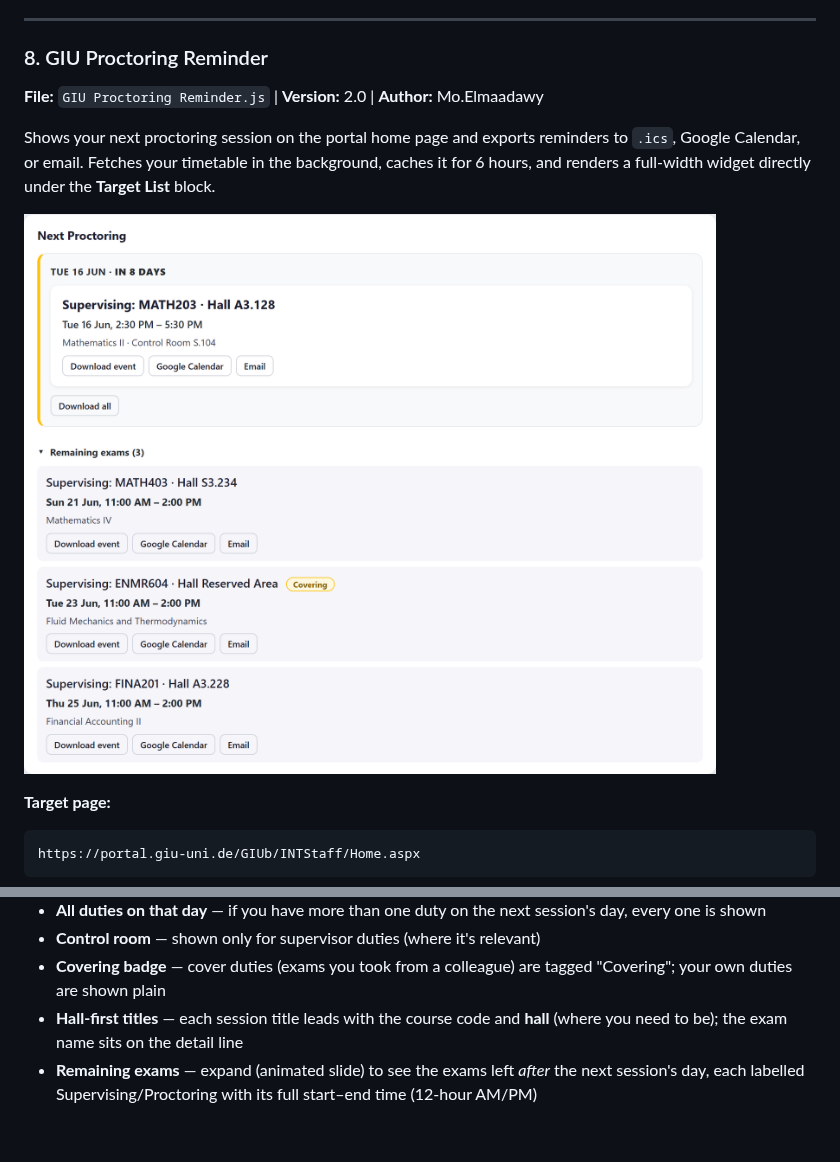
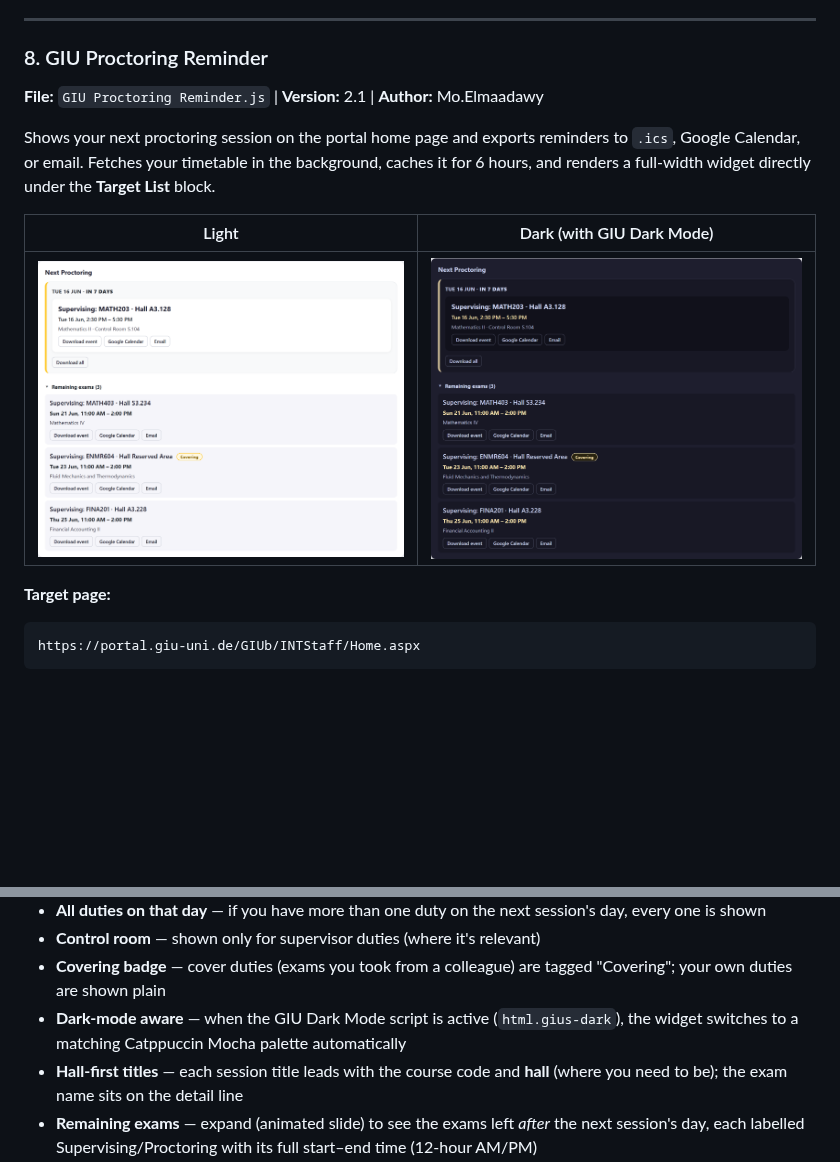
Before and after one commit to Mohamed-Elmaadawy/GIU-SuperScript, a Markdown page: README.md, 2 parts joined by grey strips. GitHub-like rendering; pictures changed too: screenshots/proctoring-reminder-dark.png (added), screenshots/proctoring-reminder.png; blank space fills up the shorter version.

Commit message:
feat(proctoring-reminder): dark-mode support via html.gius-dark (Catppuccin Mocha)

````diff
--- a/README.md
+++ b/README.md
@@ -314,11 +314,13 @@ https://portal.giu-uni.de/GIUb/INTStaff/ClassAttendance_ManageStudentAttendances
 
 ### 8. GIU Proctoring Reminder
 
-**File:** `GIU Proctoring Reminder.js` | **Version:** 2.0 | **Author:** Mo.Elmaadawy
+**File:** `GIU Proctoring Reminder.js` | **Version:** 2.1 | **Author:** Mo.Elmaadawy
 
 Shows your next proctoring session on the portal home page and exports reminders to `.ics`, Google Calendar, or email. Fetches your timetable in the background, caches it for 6 hours, and renders a full-width widget directly under the **Target List** block.
 
-![GIU Proctoring Reminder](screenshots/proctoring-reminder.png)
+| Light | Dark (with GIU Dark Mode) |
+|---|---|
+| ![Proctoring Reminder light](screenshots/proctoring-reminder.png) | ![Proctoring Reminder dark](screenshots/proctoring-reminder-dark.png) |
 
 **Target page:**
 ```
@@ -331,6 +333,7 @@ https://portal.giu-uni.de/GIUb/INTStaff/Home.aspx
 - **All duties on that day** — if you have more than one duty on the next session's day, every one is shown
 - **Control room** — shown only for supervisor duties (where it's relevant)
 - **Covering badge** — cover duties (exams you took from a colleague) are tagged "Covering"; your own duties are shown plain
+- **Dark-mode aware** — when the GIU Dark Mode script is active (`html.gius-dark`), the widget switches to a matching Catppuccin Mocha palette automatically
 - **Hall-first titles** — each session title leads with the course code and **hall** (where you need to be); the exam name sits on the detail line
 - **Remaining exams** — expand (animated slide) to see the exams left *after* the next session's day, each labelled Supervising/Proctoring with its full start–end time (12-hour AM/PM)
 - **Export per session** — **Download event** (`.ics`), open in **Google Calendar**, or send a reminder **Email** for any individual session
````
Also changed, not shown: 2 other files.
